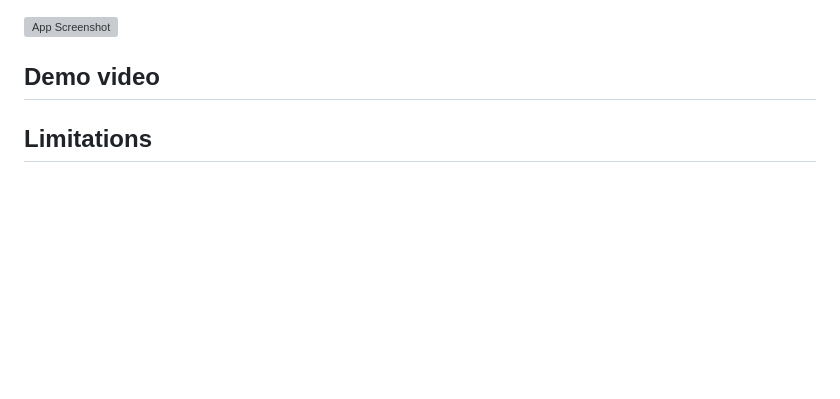
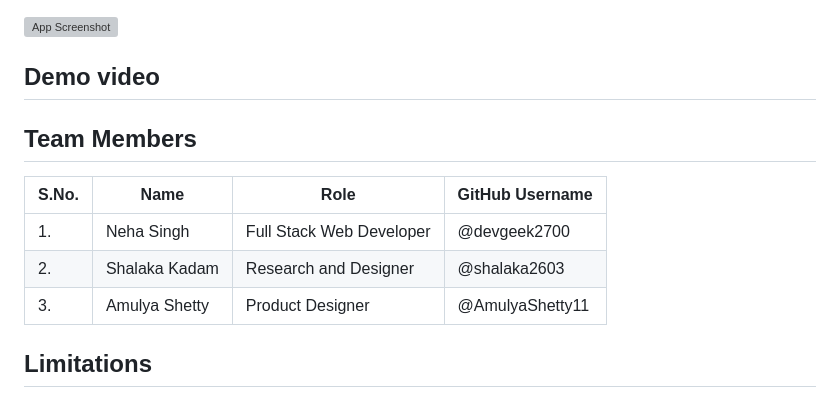
Before and after one commit to devgeek2700/YogGEEK_Virtual_Yoga_Trainer, a Markdown page: README.md, the part around the change. Rendered like a GitHub page; blank space fills up the shorter version; grey boxes are pictures that could not be loaded.

```diff
--- a/README.md
+++ b/README.md
@@ -132,6 +132,15 @@ This was our Sem-4 mini project.
 
 <!-- ![App Screenshot](https://github.com/devgeek2700/Myntra_Clone/blob/master/output/demo_myntra_gif.gif?raw=true) -->
 
+## Team Members
+
+| S.No. | Name                | Role                   | GitHub Username      |
+|-------|---------------------|------------------------|----------------------|
+| 1.    |  Neha Singh  | Full Stack Web Developer        | @devgeek2700         |
+| 2.    | Shalaka Kadam      | Research and Designer   | @shalaka2603  |
+| 3.    | Amulya Shetty      | Product Designer   | @AmulyaShetty11      |
+
+
 
 
 ## Limitations
```
